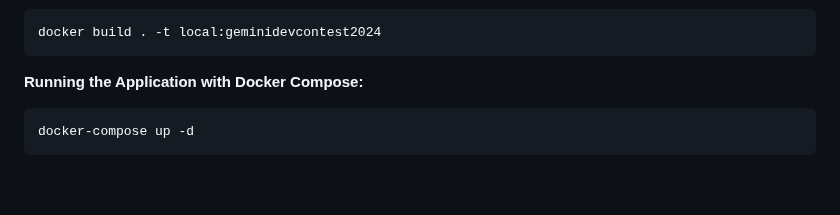
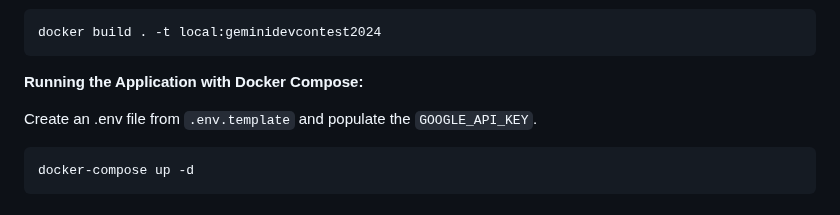
Before and after one commit to kheiden-com/gemini-developer-contest-aug-2024, a Markdown page: README.md, the part around the change. Rendered like a GitHub page; blank space fills up the shorter version.

````diff
--- a/README.md
+++ b/README.md
@@ -54,6 +54,8 @@ docker build . -t local:geminidevcontest2024
 
 **Running the Application with Docker Compose:**
 
+Create an .env file from `.env.template` and populate the `GOOGLE_API_KEY`.
+
 ```bash
 docker-compose up -d
 ```
````
